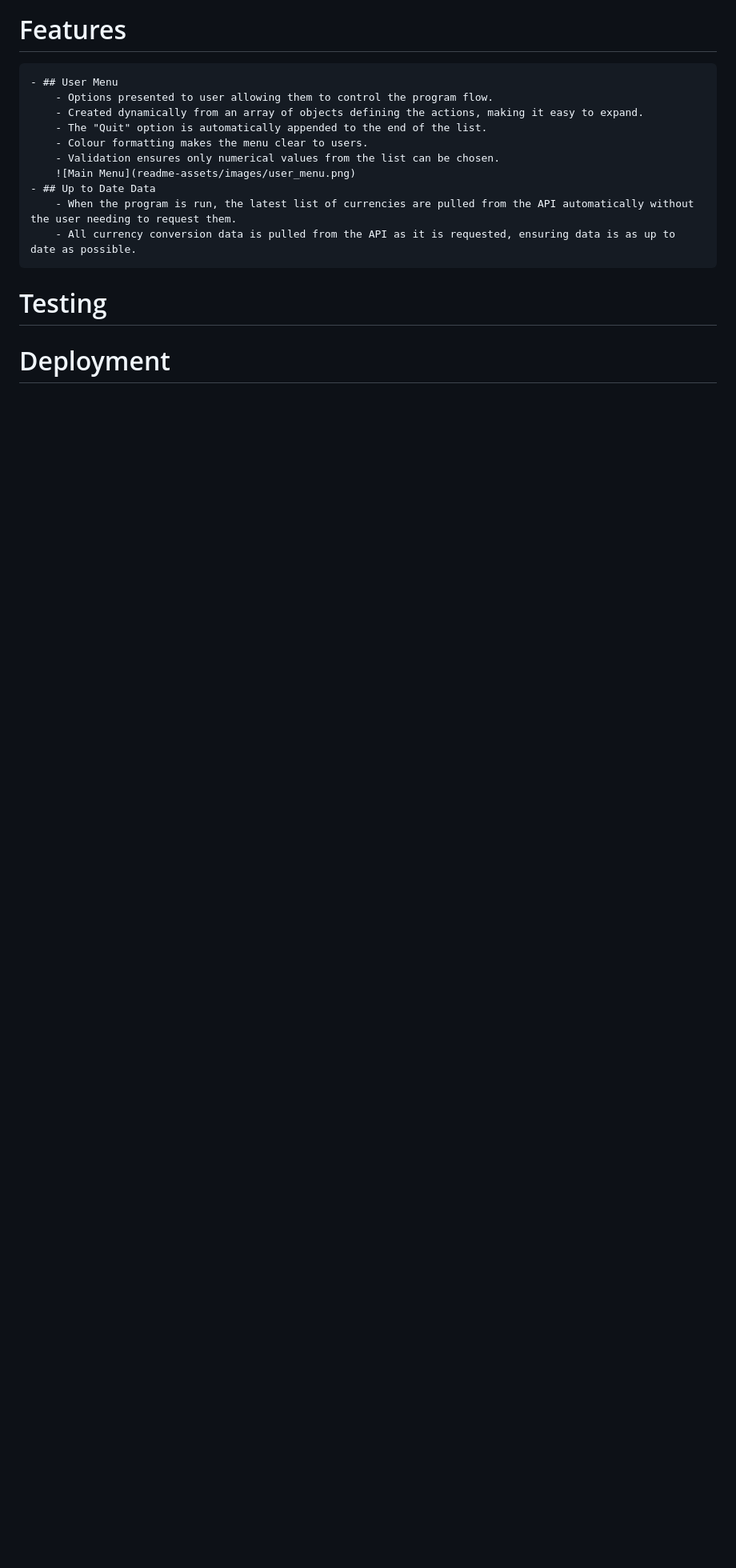
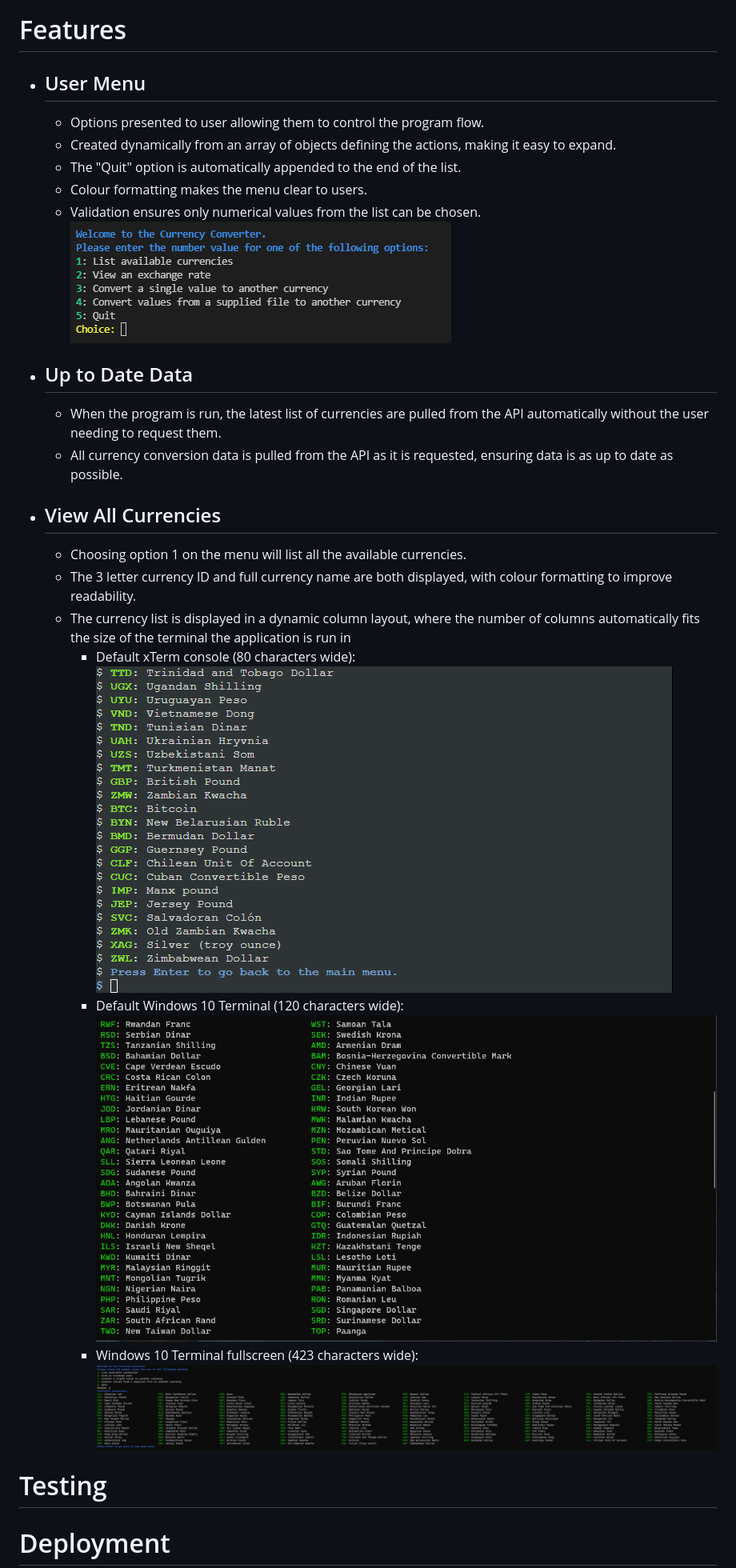
Before and after one commit to SiJiL82/currency-converter, a Markdown page: README.md, the part around the change printed below. Shown: that part at 80% size. Drawn GitHub-style; pictures changed too: readme-assets/images/currency_list_win10_term.png (added), readme-assets/images/currency_list_win10_term_fullscreen.png (added), readme-assets/images/currency_list_xterm.png (added); blank space fills up the shorter version.

Commit message:
Add currency list desc to Readme

```diff
--- a/README.md
+++ b/README.md
@@ -29,16 +31,27 @@ The application can be used in a web browser at [LINK]
 Below is a high level overview of the workflow through the application.
 ![Currency Converter Workflow](readme-assets/images/currency-converter-workflow.png)
 # Features
-    - ## User Menu
-        - Options presented to user allowing them to control the program flow.
-        - Created dynamically from an array of objects defining the actions, making it easy to expand.
-        - The "Quit" option is automatically appended to the end of the list.
-        - Colour formatting makes the menu clear to users.
-        - Validation ensures only numerical values from the list can be chosen.
-        ![Main Menu](readme-assets/images/user_menu.png)
-    - ## Up to Date Data
-        - When the program is run, the latest list of currencies are pulled from the API automatically without the user needing to request them.
-        - All currency conversion data is pulled from the API as it is requested, ensuring data is as up to date as possible.
+- ## User Menu
+    - Options presented to user allowing them to control the program flow.
+    - Created dynamically from an array of objects defining the actions, making it easy to expand.
+    - The "Quit" option is automatically appended to the end of the list.
+    - Colour formatting makes the menu clear to users.
+    - Validation ensures only numerical values from the list can be chosen.
+    ![Main Menu](readme-assets/images/user_menu.png)
+- ## Up to Date Data
+    - When the program is run, the latest list of currencies are pulled from the API automatically without the user needing to request them.
+    - All currency conversion data is pulled from the API as it is requested, ensuring data is as up to date as possible.
+- ## View All Currencies
+    - Choosing option 1 on the menu will list all the available currencies.
+    - The 3 letter currency ID and full currency name are both displayed, with colour formatting to improve readability.
+    - The currency list is displayed in a dynamic column layout, where the number of columns automatically fits the size of the terminal the application is run in
+        - Default xTerm console (80 characters wide):
+        ![Currency List - xTerm](readme-assets/images/currency_list_xterm.png)
+        - Default Windows 10 Terminal (120 characters wide):
+        ![Currency List - Windows 10 Terminal](readme-assets/images/currency_list_win10_term.png)
+        - Windows 10 Terminal fullscreen (423 characters wide):
+        ![Currency List - Windows 10 Full Screen](readme-assets/images/currency_list_win10_term_fullscreen.png)
+
 # Testing
 
 # Deployment
```
Also changed, not shown: other parts of README.md (+3 -1 lines).
